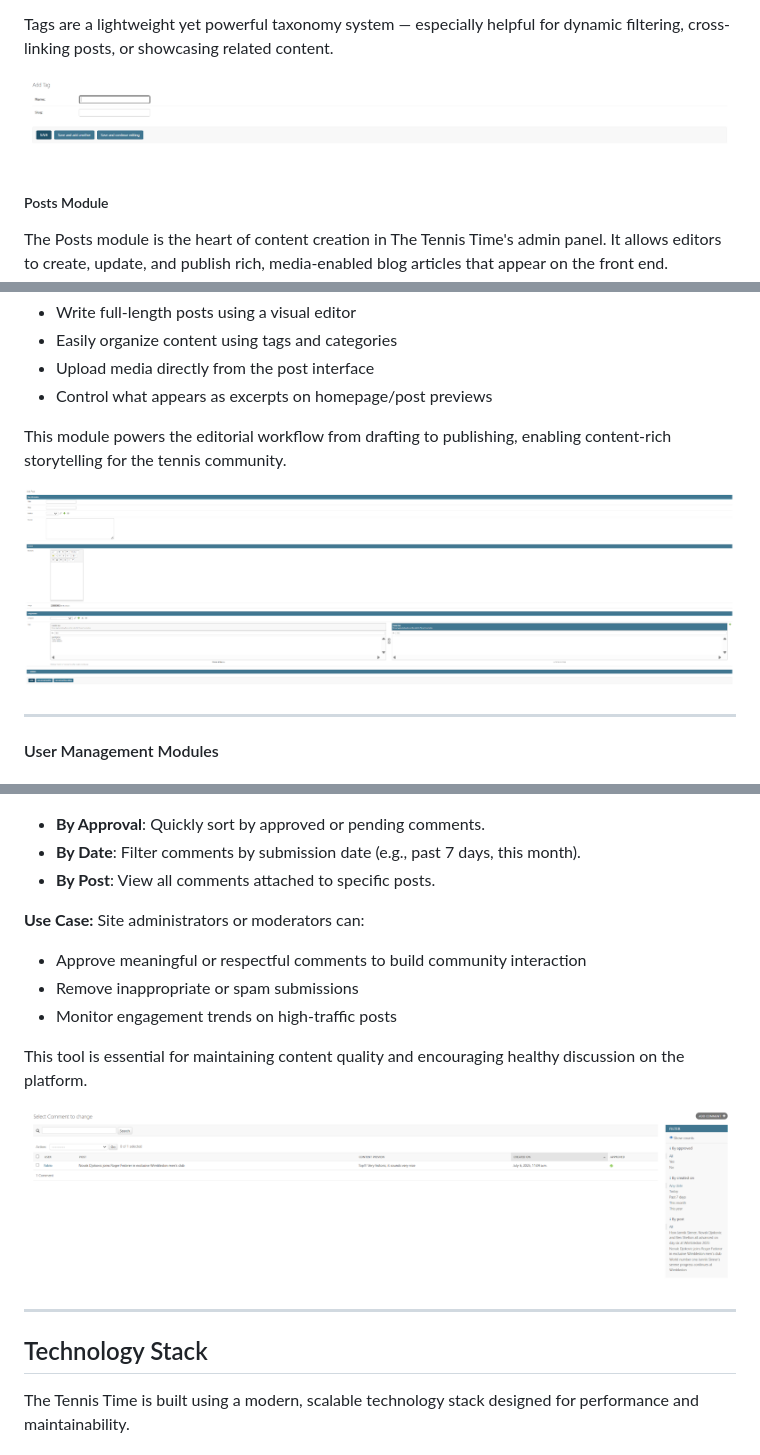
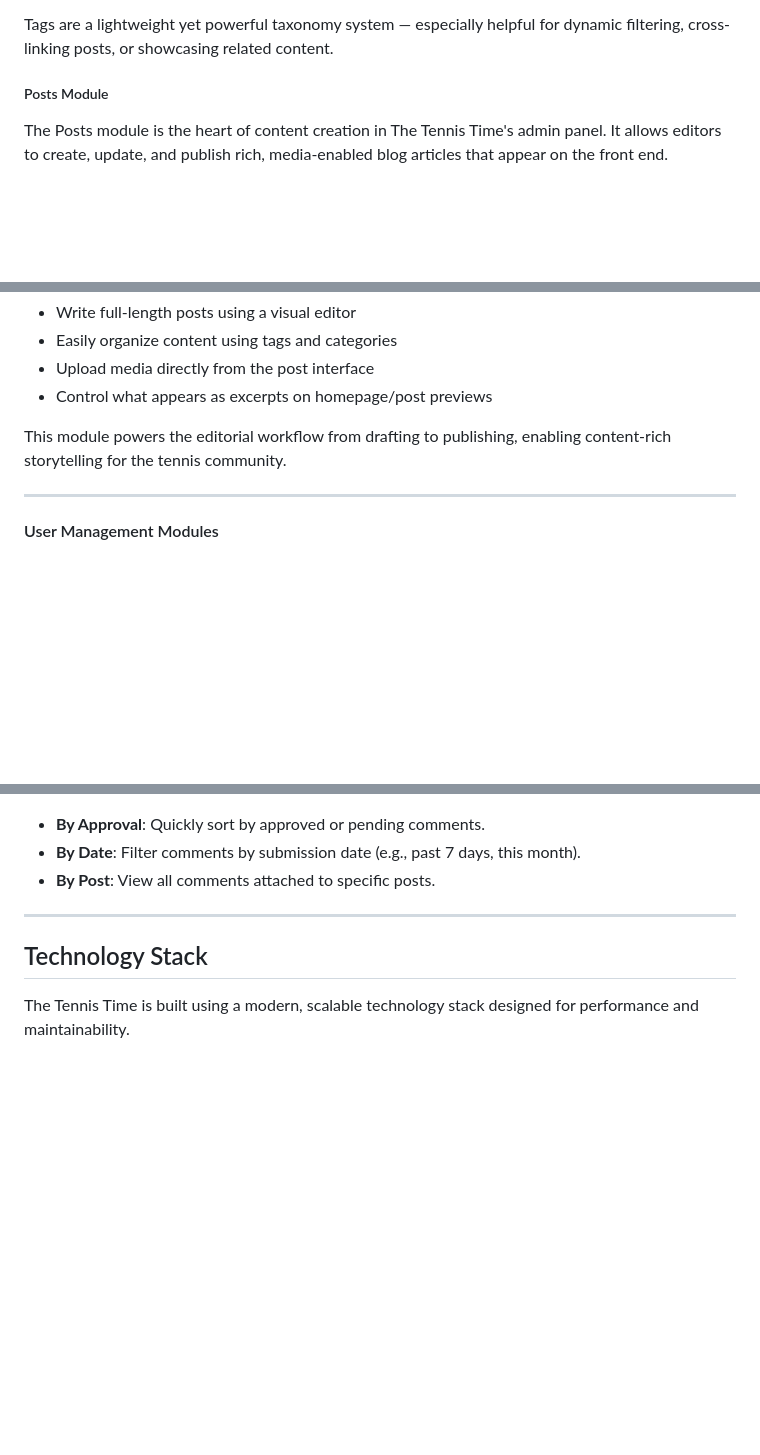
Before and after one commit to fabioeloche/blogs, a Markdown page: README.md, 3 parts joined by grey strips. Drawn GitHub-style; blank space fills up the shorter version.

```diff
--- a/README.md
+++ b/README.md
@@ -224,7 +220,6 @@ Tags enable:
 
 Tags are a lightweight yet powerful taxonomy system — especially helpful for dynamic filtering, cross-linking posts, or showcasing related content.
 
-![Creating Tags](media/readme_images/image_page13_1.png)
 
 ##### Posts Module
 The Posts module is the heart of content creation in The Tennis Time's admin panel. It allows editors to create, update, and publish rich, media-enabled blog articles that appear on the front end.
@@ -260,8 +255,6 @@ Admins or writers can:
 
 This module powers the editorial workflow from drafting to publishing, enabling content-rich storytelling for the tennis community.
 
-![Creating Posts](media/readme_images/image_page12_1.png)
-
 ---
 
 #### User Management Modules
@@ -325,15 +308,6 @@ The Comments module provides a centralized interface for moderating user-generat
 - **By Date**: Filter comments by submission date (e.g., past 7 days, this month).
 - **By Post**: View all comments attached to specific posts.
 
-**Use Case:**
-Site administrators or moderators can:
-- Approve meaningful or respectful comments to build community interaction
-- Remove inappropriate or spam submissions
-- Monitor engagement trends on high-traffic posts
-
-This tool is essential for maintaining content quality and encouraging healthy discussion on the platform.
-
-![Comment Management](media/readme_images/image_page10_2.png)
 
 
 ---
```
Also changed, not shown: other parts of README.md (+0 -35 lines).
